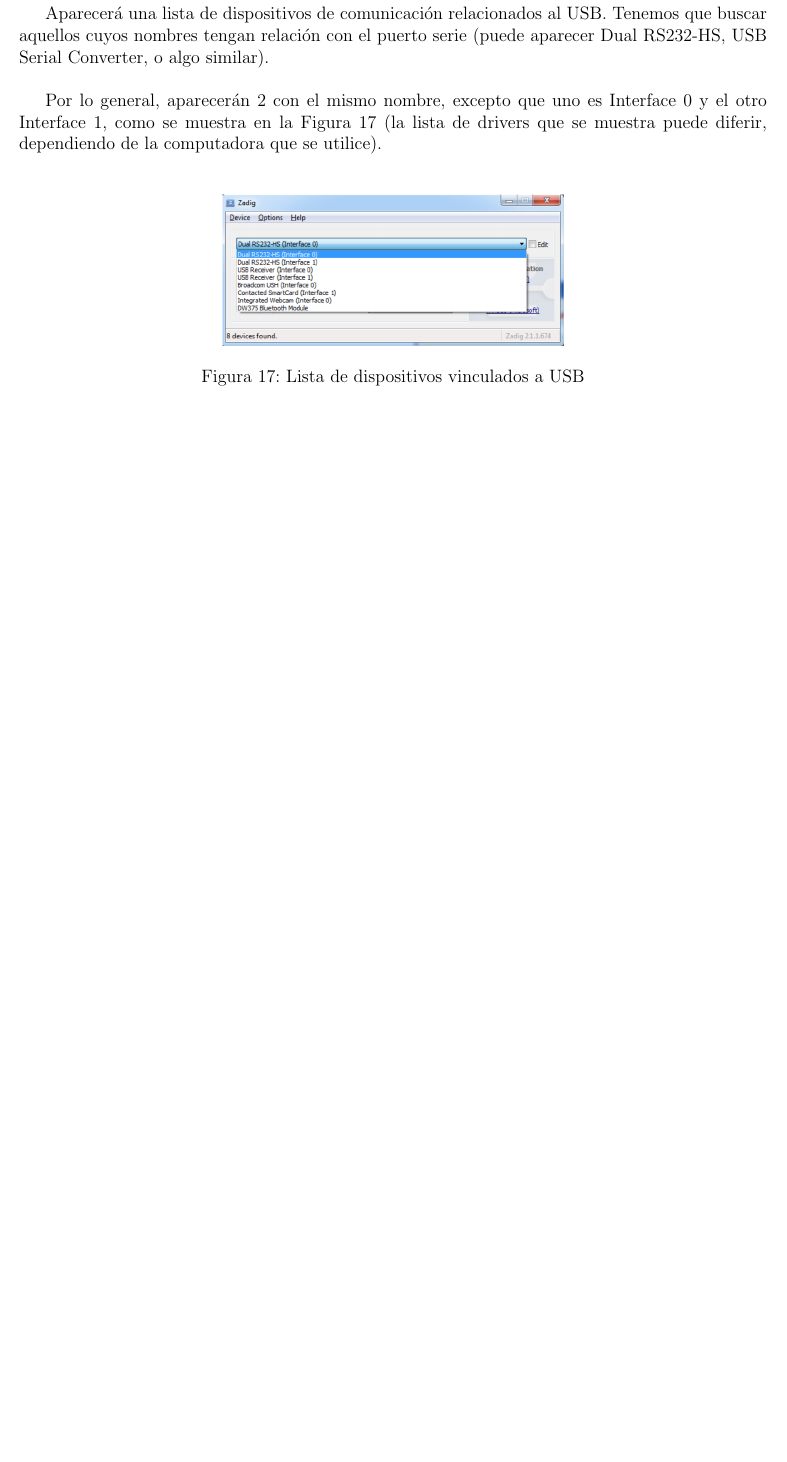
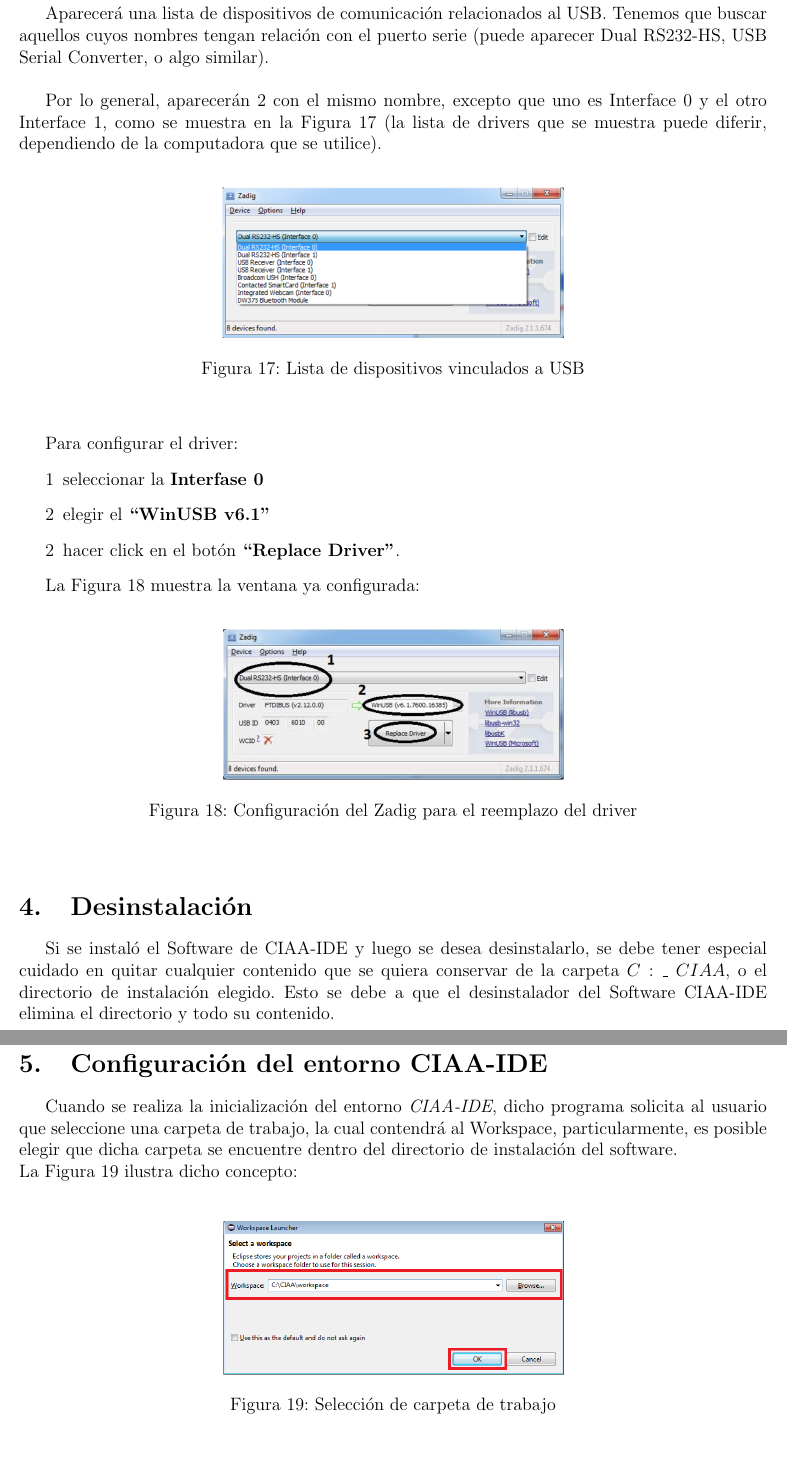
Before and after one commit to G2EDUCIAA/informe_bocetos, a LaTeX document (BOCETO2/BOCETO2.tex): part of page 13 of 13 before the commit and two parts of pages 13 and 14 of 14 after it, the two joined at a grey line, cut so that both start at the same text, the shorter picture padded with empty space. Compiled offline with pdfLaTeX.

Commit message:
casi iniciando con proyecto blinking

```diff
--- a/BOCETO2/BOCETO2.tex
+++ b/BOCETO2/BOCETO2.tex
@@ -362,4 +362,40 @@ Por lo general, aparecerán 2 con el mismo nombre, excepto que uno es Interface
 \end{figure}
 \end{center}
 
+Para configurar el driver:
 
+\begin{enumerate}
+\item[1]seleccionar la \textbf{Interfase 0}
+\item[2]elegir el \textbf{“WinUSB v6.1”}
+\item[2]hacer click en el botón \textbf{“Replace Driver”}.
+\end{enumerate}
+
+La Figura \ref{Fig17} muestra la ventana ya configurada:
+
+\begin{center}
+\begin{figure}[!h]
+\centering
+\includegraphics[width=8 cm]{figuras/instalacion15.png}\\
+\caption{Configuración del Zadig para el reemplazo del driver}
+\label{Fig17}
+\end{figure}
+\end{center}
+
+\section{Desinstalación}
+Si se instaló el Software de CIAA-IDE y luego se desea desinstalarlo, se debe tener especial
+cuidado en quitar cualquier contenido que se quiera conservar de la carpeta $C:\_\ CIAA$, o el
+directorio de instalación elegido. Esto se debe a que el desinstalador del Software CIAA-IDE
+elimina el directorio y todo su contenido.
+
+\section{Configuración del entorno CIAA-IDE}
+Cuando se realiza la inicialización del entorno \textit{CIAA-IDE}, dicho programa solicita al usuario que seleccione una carpeta de trabajo, la cual contendrá al Workspace, particularmente, es posible elegir que dicha carpeta se encuentre dentro del directorio de instalación del software.\\
+La Figura \ref{config1} ilustra dicho concepto:
+
+\begin{center}
+\begin{figure}[!h]
+\centering
+\includegraphics[width=8 cm]{figuras/configuracion1.png}\\
+\caption{Selección de carpeta de trabajo}
+\label{config1}
+\end{figure}
+\end{center}
```
Also changed, not shown: BOCETO2/BOCETO2.pdf, BOCETO2/figuras/configuracion1.png (added), BOCETO2/figuras/instalacion15.png (added), BOCETO2/BOCETO2.tex (6 more changed lines), 4 other files.
